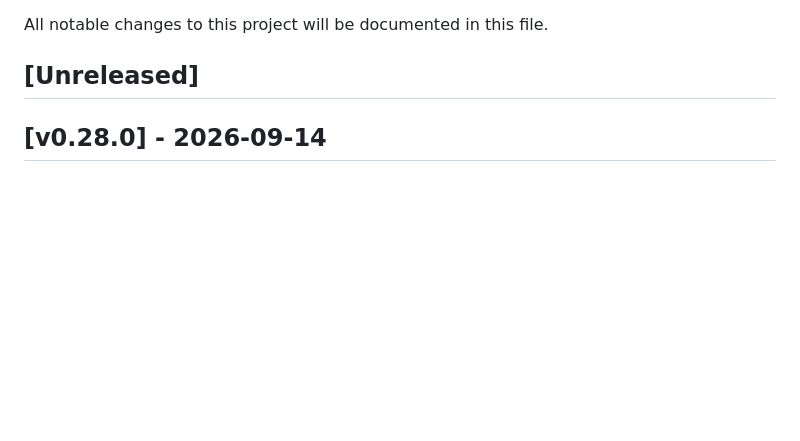
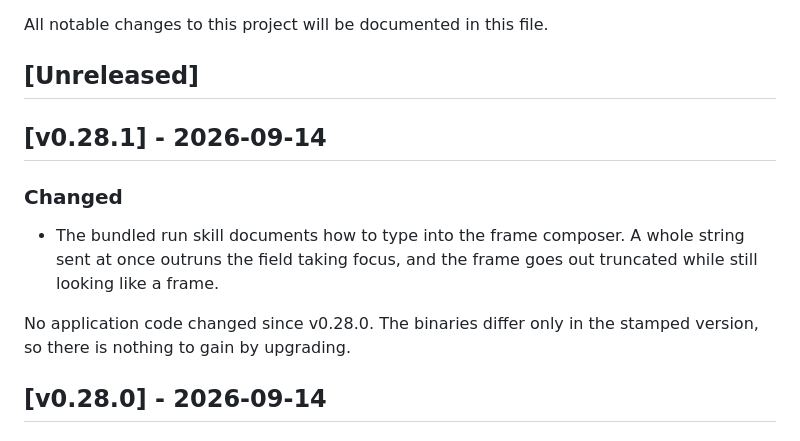
Before and after one commit to Hecatoncheir/lazyrest, a Markdown page: CHANGELOG.md, the part around the change. GitHub-like rendering; blank space fills up the shorter version.

Commit message:
docs: prepare v0.28.1 release
Co-Authored-By: Claude Opus 5 <noreply@anthropic.com>

```diff
--- a/CHANGELOG.md
+++ b/CHANGELOG.md
@@ -3,6 +3,13 @@
 All notable changes to this project will be documented in this file.
 
 ## [Unreleased]
+
+## [v0.28.1] - 2026-09-14
+
+### Changed
+- The bundled run skill documents how to type into the frame composer. A whole string sent at once outruns the field taking focus, and the frame goes out truncated while still looking like a frame.
+
+No application code changed since v0.28.0. The binaries differ only in the stamped version, so there is nothing to gain by upgrading.
 
 ## [v0.28.0] - 2026-09-14
 
```
